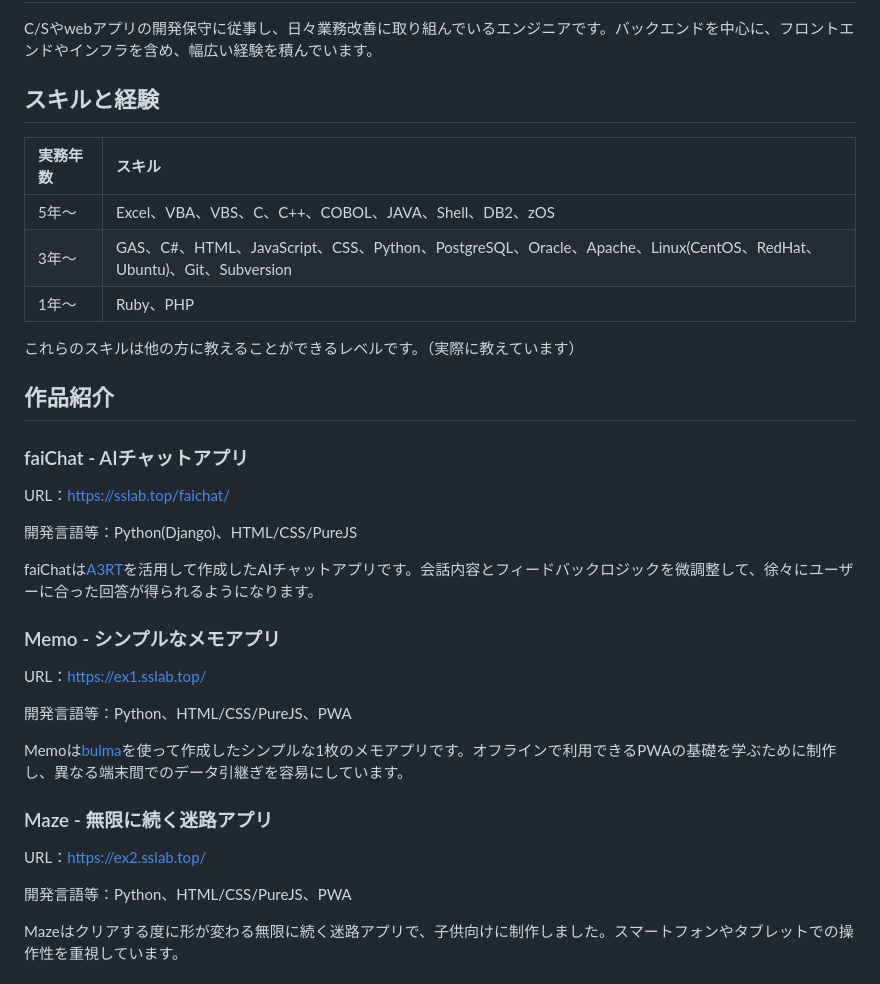
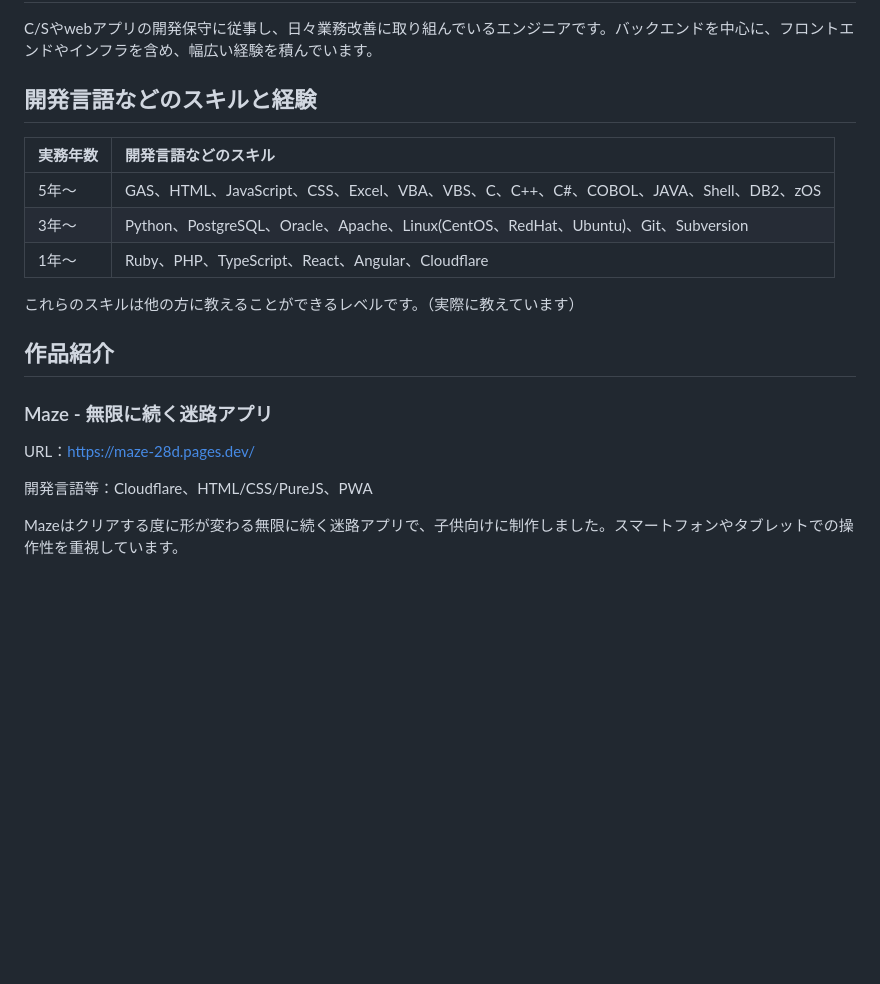
Before and after one commit to sYamcsPublic/Portfolio, a Markdown page: readme.md, the part around one of its changes. GitHub-like rendering; blank space fills up the shorter version.

```diff
--- a/readme.md
+++ b/readme.md
@@ -2,36 +2,22 @@
 
 C/Sやwebアプリの開発保守に従事し、日々業務改善に取り組んでいるエンジニアです。バックエンドを中心に、フロントエンドやインフラを含め、幅広い経験を積んでいます。
 
-## スキルと経験
+## 開発言語などのスキルと経験
 
-|実務年数|スキル
+|実務年数|開発言語などのスキル
 |:-|:-
-|5年～|Excel、VBA、VBS、C、C++、COBOL、JAVA、Shell、DB2、zOS
-|3年～|GAS、C#、HTML、JavaScript、CSS、Python、PostgreSQL、Oracle、Apache、Linux(CentOS、RedHat、Ubuntu)、Git、Subversion
-|1年～|Ruby、PHP
+|5年～|GAS、HTML、JavaScript、CSS、Excel、VBA、VBS、C、C++、C#、COBOL、JAVA、Shell、DB2、zOS
+|3年～|Python、PostgreSQL、Oracle、Apache、Linux(CentOS、RedHat、Ubuntu)、Git、Subversion
+|1年～|Ruby、PHP、TypeScript、React、Angular、Cloudflare
 
 これらのスキルは他の方に教えることができるレベルです。（実際に教えています）
 
 ## 作品紹介
 
-### faiChat - AIチャットアプリ
-URL：https://sslab.top/faichat/
+### Maze - 無限に続く迷路アプリ
+URL：https://maze-28d.pages.dev/
 
-開発言語等：Python(Django)、HTML/CSS/PureJS
-
-faiChatは[A3RT](https://a3rt.recruit.co.jp/)を活用して作成したAIチャットアプリです。会話内容とフィードバックロジックを微調整して、徐々にユーザーに合った回答が得られるようになります。
-
-### Memo - シンプルなメモアプリ
-URL：https://ex1.sslab.top/
-
-開発言語等：Python、HTML/CSS/PureJS、PWA
-
-Memoは[bulma](https://bulma.io/)を使って作成したシンプルな1枚のメモアプリです。オフラインで利用できるPWAの基礎を学ぶために制作し、異なる端末間でのデータ引継ぎを容易にしています。
-
-### Maze - 無限に続く迷路アプリ
-URL：https://ex2.sslab.top/
-
-開発言語等：Python、HTML/CSS/PureJS、PWA
+開発言語等：Cloudflare、HTML/CSS/PureJS、PWA
 
 Mazeはクリアする度に形が変わる無限に続く迷路アプリで、子供向けに制作しました。スマートフォンやタブレットでの操作性を重視しています。
 
```
Also changed, not shown: other parts of readme.md (+0 -1 lines).
